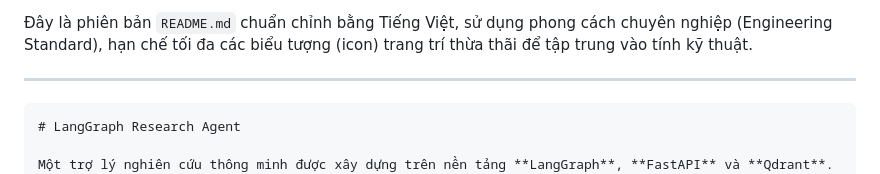
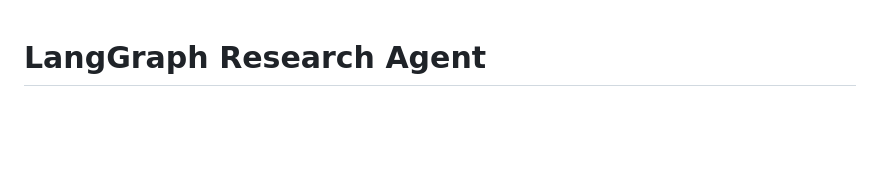
Before and after one commit to TP-bot4465/Notebook, a Markdown page: README.md, the part around one of its changes. Rendered like a GitHub page; blank space fills up the shorter version.

`````diff
--- a/README.md
+++ b/README.md
@@ -1,8 +1,3 @@
-Đây là phiên bản `README.md` chuẩn chỉnh bằng Tiếng Việt, sử dụng phong cách chuyên nghiệp (Engineering Standard), hạn chế tối đa các biểu tượng (icon) trang trí thừa thãi để tập trung vào tính kỹ thuật.
-
------
-
-````markdown
 # LangGraph Research Agent
 
 Một trợ lý nghiên cứu thông minh được xây dựng trên nền tảng **LangGraph**, **FastAPI** và **Qdrant**. Hệ thống tích hợp RAG (Retrieval-Augmented Generation) với khả năng tìm kiếm web thời gian thực để cung cấp câu trả lời chính xác và có ngữ cảnh. Dự án sử dụng quy trình tác vụ tự chủ (agentic workflow) với khả năng tự đánh giá và quyết định luồng xử lý thông tin.
`````
Also changed, not shown: other parts of README.md (+0 -1 lines).
